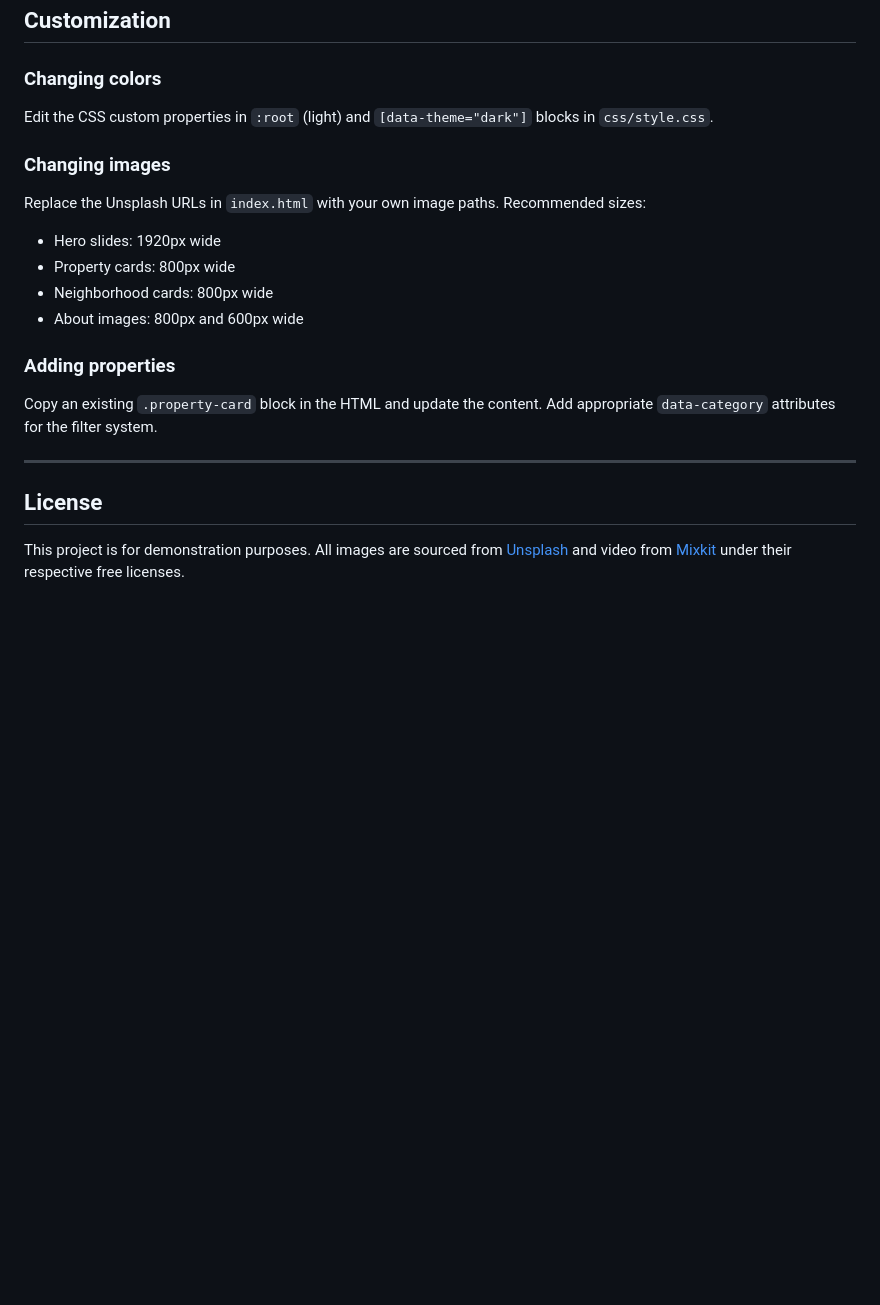
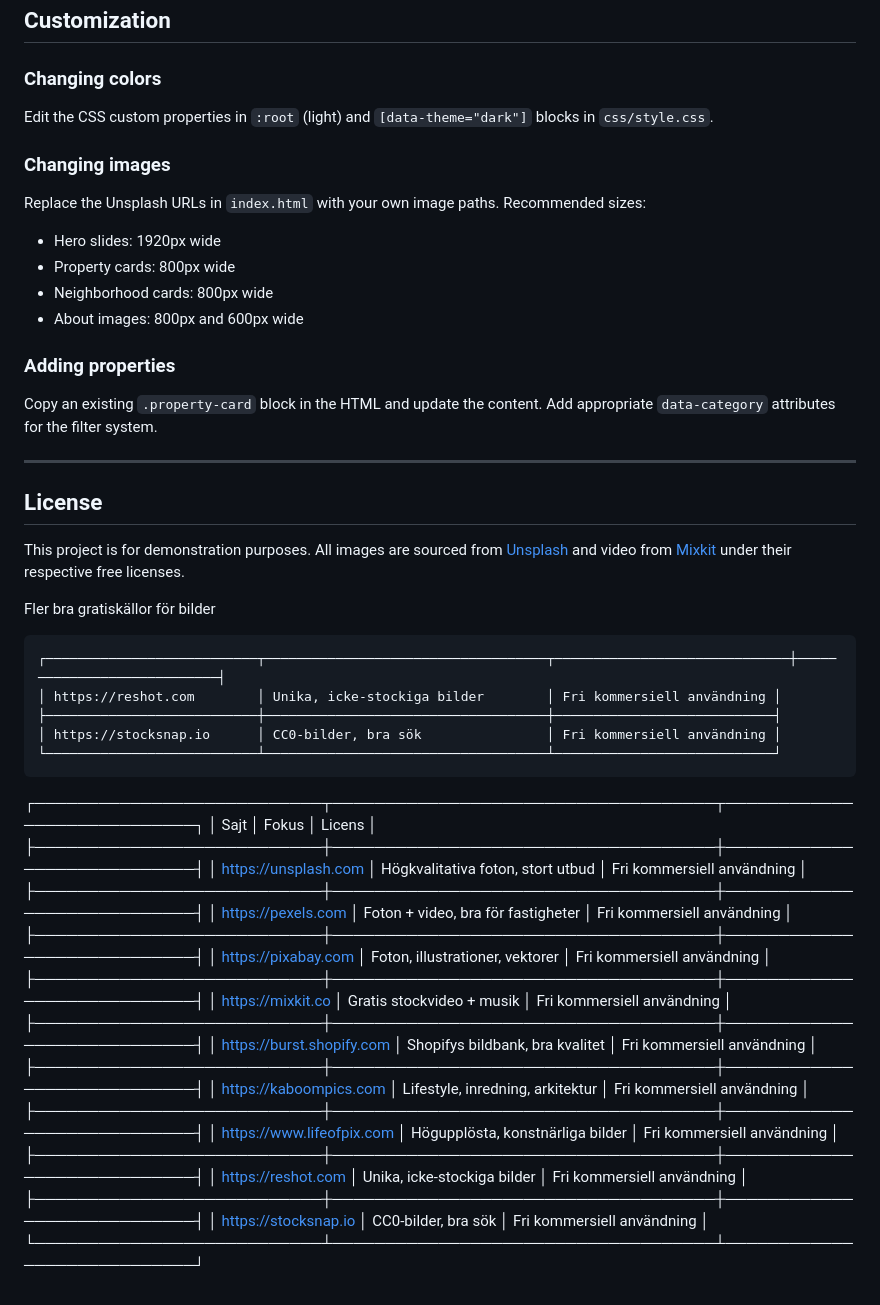
Before and after one commit to Aura74/NewYorkLarmCentral, a Markdown page: README.md, the part around one of its changes. GitHub-like rendering; blank space fills up the shorter version.

```diff
--- a/README.md
+++ b/README.md
@@ -154,16 +156,20 @@ All external resources load via CDN — no installation needed:
 ## Customization
 
 ### Changing colors
+
 Edit the CSS custom properties in `:root` (light) and `[data-theme="dark"]` blocks in `css/style.css`.
 
 ### Changing images
+
 Replace the Unsplash URLs in `index.html` with your own image paths. Recommended sizes:
+
 - Hero slides: 1920px wide
 - Property cards: 800px wide
 - Neighborhood cards: 800px wide
 - About images: 800px and 600px wide
 
 ### Adding properties
+
 Copy an existing `.property-card` block in the HTML and update the content. Add appropriate `data-category` attributes for the filter system.
 
 ---
@@ -171,3 +177,33 @@ Copy an existing `.property-card` block in the HTML and update the content. Add
 ## License
 
 This project is for demonstration purposes. All images are sourced from [Unsplash](https://unsplash.com/) and video from [Mixkit](https://mixkit.co/) under their respective free licenses.
+
+Fler bra gratiskällor för bilder
+
+    ┌───────────────────────────┬────────────────────────────────────┬──────────────────────────────┼────────────────────────────┤
+    │ https://reshot.com        │ Unika, icke-stockiga bilder        │ Fri kommersiell användning │
+    ├───────────────────────────┼────────────────────────────────────┼────────────────────────────┤
+    │ https://stocksnap.io      │ CC0-bilder, bra sök                │ Fri kommersiell användning │
+    └───────────────────────────┴────────────────────────────────────┴────────────────────────────┘
+
+┌───────────────────────────┬────────────────────────────────────┬────────────────────────────┐
+│ Sajt │ Fokus │ Licens │
+├───────────────────────────┼────────────────────────────────────┼────────────────────────────┤
+│ https://unsplash.com │ Högkvalitativa foton, stort utbud │ Fri kommersiell användning │
+├───────────────────────────┼────────────────────────────────────┼────────────────────────────┤
+│ https://pexels.com │ Foton + video, bra för fastigheter │ Fri kommersiell användning │
+├───────────────────────────┼────────────────────────────────────┼────────────────────────────┤
+│ https://pixabay.com │ Foton, illustrationer, vektorer │ Fri kommersiell användning │
+├───────────────────────────┼────────────────────────────────────┼────────────────────────────┤
+│ https://mixkit.co │ Gratis stockvideo + musik │ Fri kommersiell användning │
+├───────────────────────────┼────────────────────────────────────┼────────────────────────────┤
+│ https://burst.shopify.com │ Shopifys bildbank, bra kvalitet │ Fri kommersiell användning │
+├───────────────────────────┼────────────────────────────────────┼────────────────────────────┤
+│ https://kaboompics.com │ Lifestyle, inredning, arkitektur │ Fri kommersiell användning │
+├───────────────────────────┼────────────────────────────────────┼────────────────────────────┤
+│ https://www.lifeofpix.com │ Högupplösta, konstnärliga bilder │ Fri kommersiell användning │
+├───────────────────────────┼────────────────────────────────────┼────────────────────────────┤
+│ https://reshot.com │ Unika, icke-stockiga bilder │ Fri kommersiell användning │
+├───────────────────────────┼────────────────────────────────────┼────────────────────────────┤
+│ https://stocksnap.io │ CC0-bilder, bra sök │ Fri kommersiell användning │
+└───────────────────────────┴────────────────────────────────────┴────────────────────────────┘
```
Also changed, not shown: other parts of README.md (+27 -25 lines).
